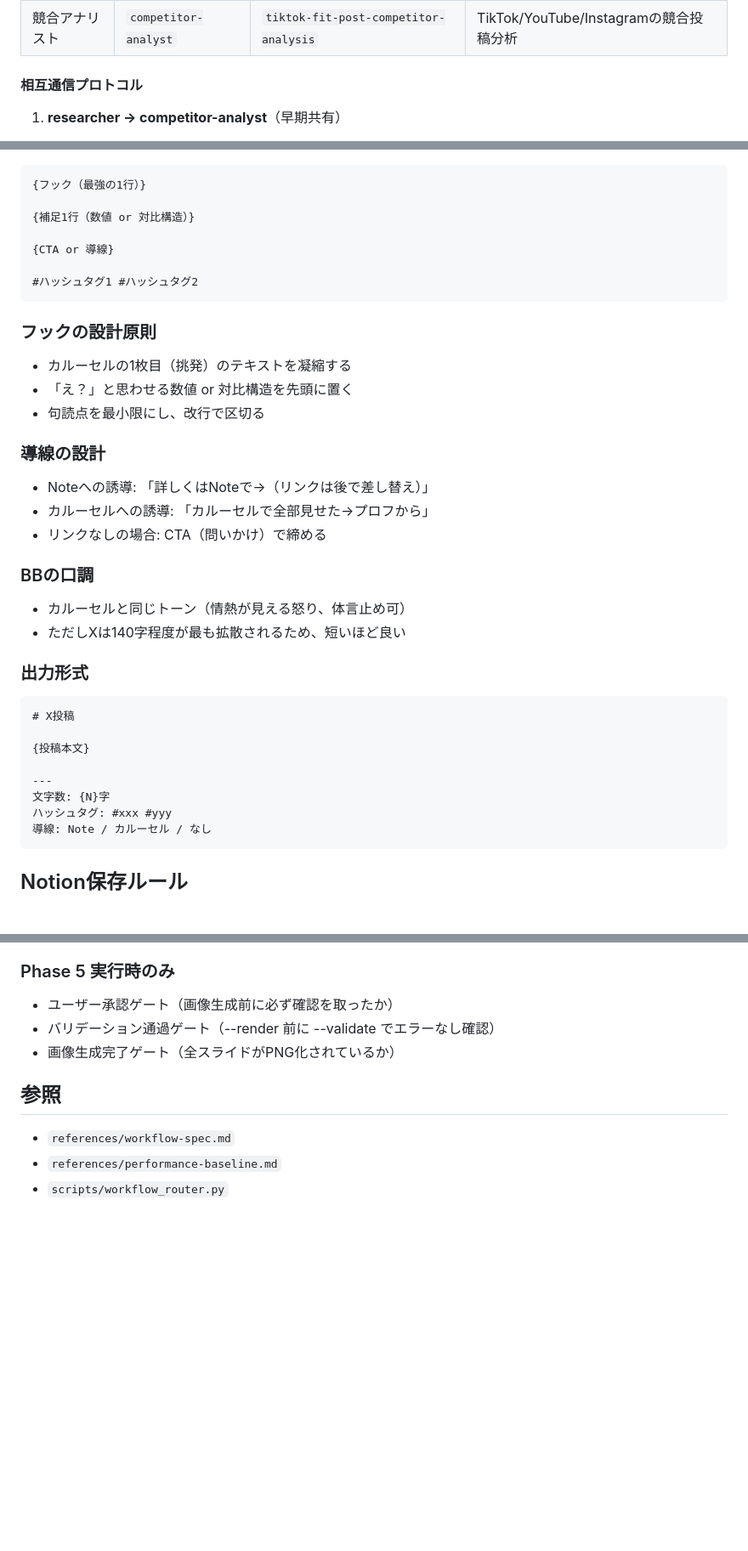
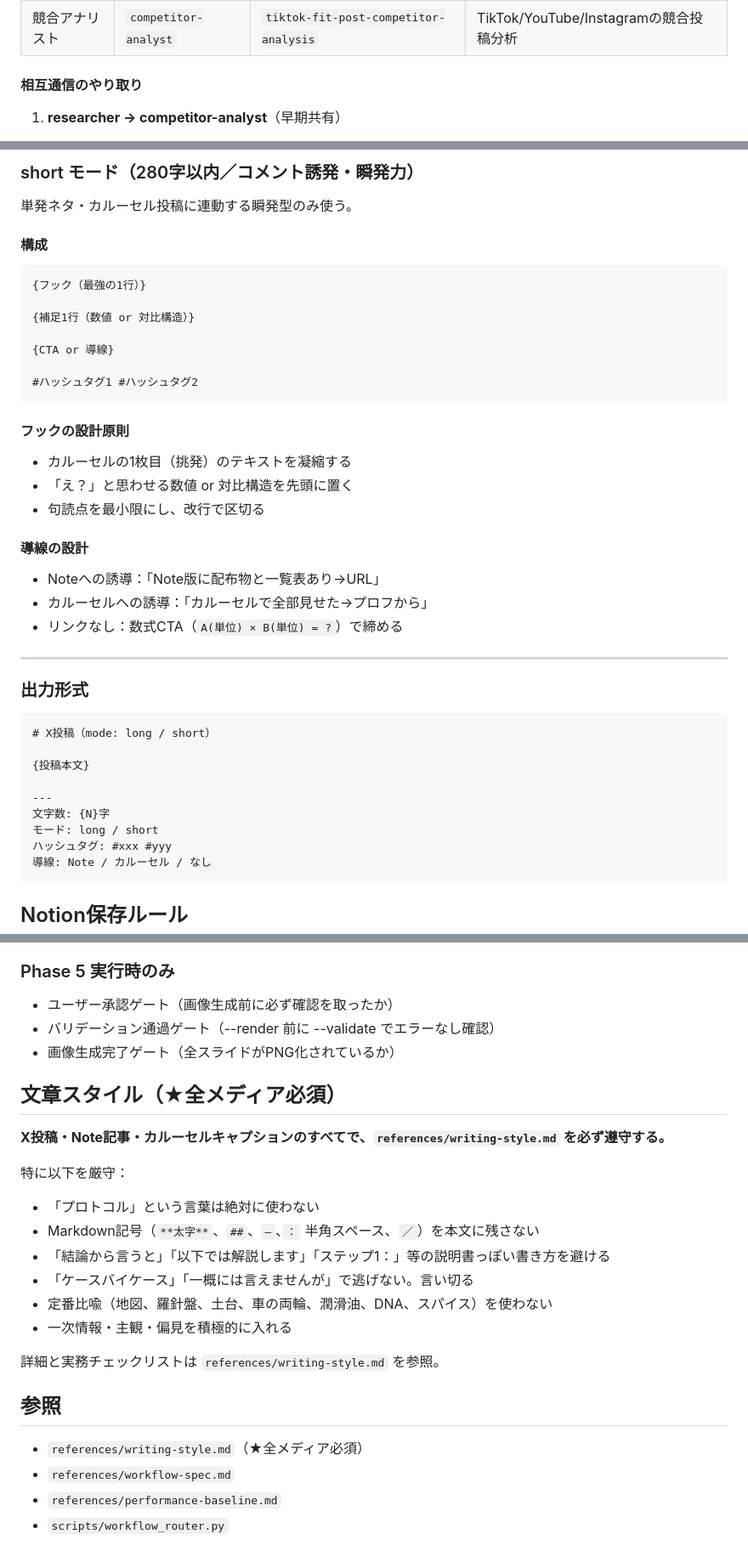
Before and after one commit to umeasyuyuki/BB_skills, a Markdown page: contents-fullmake/SKILL.md, 3 parts joined by grey strips. Shown at 85% size. Drawn GitHub-style; blank space fills up the shorter version.

````diff
--- a/contents-fullmake/SKILL.md
+++ b/contents-fullmake/SKILL.md
@@ -78,7 +78,7 @@ Agent ツールで以下の2エージェントを**同一メッセージ内で
 | リサーチャー | `researcher` | `tiktok-fit-research` | 科学的根拠・PubMed・公式データの収集 |
 | 競合アナリスト | `competitor-analyst` | `tiktok-fit-post-competitor-analysis` | TikTok/YouTube/Instagramの競合投稿分析 |
 
-#### 相互通信プロトコル
+#### 相互通信のやり取り
 
 1. **researcher → competitor-analyst**（早期共有）
    - リサーチの序盤で「主要キーワード」「発見した切り口」を `SendMessage({to: "competitor-analyst"})` で共有する
@@ -260,3 +324,8 @@ Phase 2 の `x-post-writer` が従うルール。
+### short モード（280字以内／コメント誘発・瞬発力）
+
+単発ネタ・カルーセル投稿に連動する瞬発型のみ使う。
+
+#### 構成
 
 ```
 {フック（最強の1行）}
@@ -268,32 +337,30 @@ Phase 2 の `x-post-writer` が従うルール。
 #ハッシュタグ1 #ハッシュタグ2
 ```
 
-### フックの設計原則
+#### フックの設計原則
 
 - カルーセルの1枚目（挑発）のテキストを凝縮する
 - 「え？」と思わせる数値 or 対比構造を先頭に置く
 - 句読点を最小限にし、改行で区切る
 
-### 導線の設計
+#### 導線の設計
 
-- Noteへの誘導: 「詳しくはNoteで→（リンクは後で差し替え）」
-- カルーセルへの誘導: 「カルーセルで全部見せた→プロフから」
-- リンクなしの場合: CTA（問いかけ）で締める
+- Noteへの誘導：「Note版に配布物と一覧表あり→URL」
+- カルーセルへの誘導：「カルーセルで全部見せた→プロフから」
+- リンクなし：数式CTA（`A(単位) × B(単位) = ?`）で締める
 
-### BBの口調
-
-- カルーセルと同じトーン（情熱が見える怒り、体言止め可）
-- ただしXは140字程度が最も拡散されるため、短いほど良い
+---
 
 ### 出力形式
 
 ```markdown
-# X投稿
+# X投稿（mode: long / short）
 
 {投稿本文}
 
 ---
 文字数: {N}字
+モード: long / short
 ハッシュタグ: #xxx #yyy
 導線: Note / カルーセル / なし
 ```
@@ -388,8 +455,23 @@ Phase 2 の `x-post-writer` が従うルール。
 - バリデーション通過ゲート（--render 前に --validate でエラーなし確認）
 - 画像生成完了ゲート（全スライドがPNG化されているか）
 
+## 文章スタイル（★全メディア必須）
+
+**X投稿・Note記事・カルーセルキャプションのすべてで、`references/writing-style.md` を必ず遵守する。**
+
+特に以下を厳守：
+- 「プロトコル」という言葉は絶対に使わない
+- Markdown記号（`**太字**`、`##`、`—`、`：` 半角スペース、`／`）を本文に残さない
+- 「結論から言うと」「以下では解説します」「ステップ1：」等の説明書っぽい書き方を避ける
+- 「ケースバイケース」「一概には言えませんが」で逃げない。言い切る
+- 定番比喩（地図、羅針盤、土台、車の両輪、潤滑油、DNA、スパイス）を使わない
+- 一次情報・主観・偏見を積極的に入れる
+
+詳細と実務チェックリストは `references/writing-style.md` を参照。
+
 ## 参照
 
+- `references/writing-style.md`（★全メディア必須）
 - `references/workflow-spec.md`
 - `references/performance-baseline.md`
 - `scripts/workflow_router.py`
````
Also changed, not shown: other parts of contents-fullmake/SKILL.md (+69 -5 lines), contents-fullmake/references/writing-style.md (added, +139 -0 lines), tiktok-fit-carousel-script/SKILL.md (+15 -1 lines).
